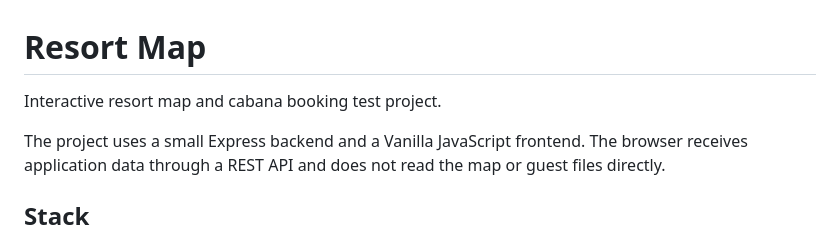
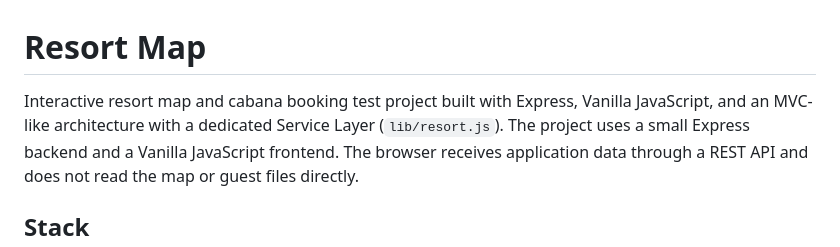
Before and after one commit to heders99/resort-task-fullstack, a Markdown page: README.md, the part around the change. Drawn GitHub-style.

Commit message:
Enhance README with detailed project description
Expanded project description to include technology stack and architecture details.

```diff
--- a/README.md
+++ b/README.md
@@ -1,7 +1,6 @@
 # Resort Map
 
-Interactive resort map and cabana booking test project.
-
+Interactive resort map and cabana booking test project built with Express, Vanilla JavaScript, and an MVC-like architecture with a dedicated Service Layer (`lib/resort.js`).
 The project uses a small Express backend and a Vanilla JavaScript frontend. The browser receives application data through a REST API and does not read the map or guest files directly.
 
 ## Stack
```
